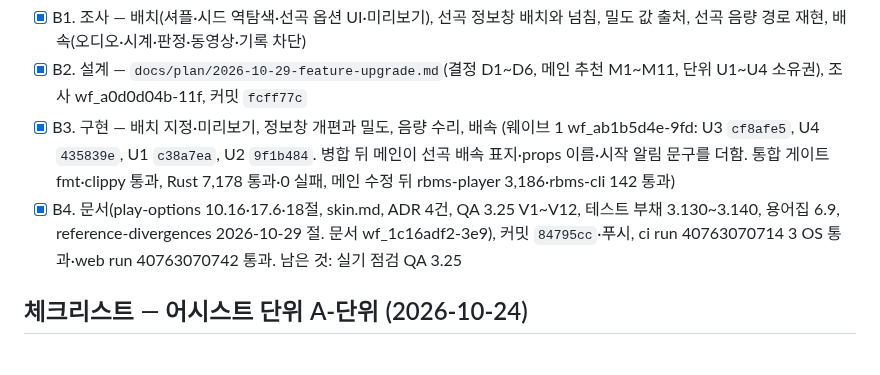
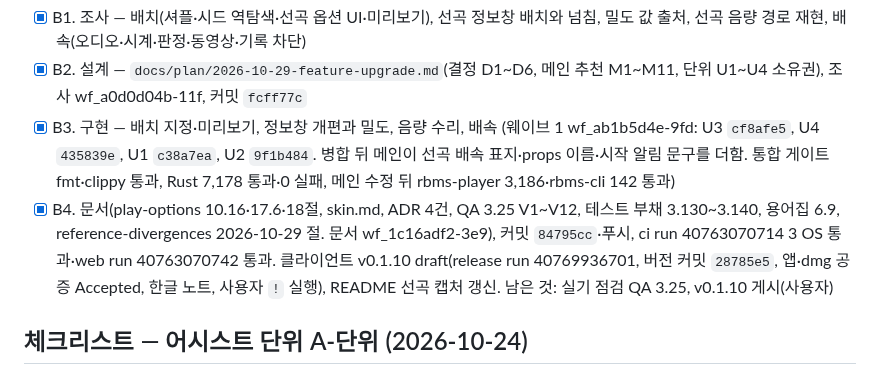
Before and after one commit to B-HS/R-BMS, a Markdown page: docs/PROCESS.md, the part around the change. Drawn GitHub-style.

```diff
--- a/docs/PROCESS.md
+++ b/docs/PROCESS.md
@@ -34,7 +34,7 @@
 - [x] B1. 조사 — 배치(셔플·시드 역탐색·선곡 옵션 UI·미리보기), 선곡 정보창 배치와 넘침, 밀도 값 출처, 선곡 음량 경로 재현, 배속(오디오·시계·판정·동영상·기록 차단)
 - [x] B2. 설계 — `docs/plan/2026-10-29-feature-upgrade.md`(결정 D1~D6, 메인 추천 M1~M11, 단위 U1~U4 소유권), 조사 wf_a0d0d04b-11f, 커밋 `fcff77c`
 - [x] B3. 구현 — 배치 지정·미리보기, 정보창 개편과 밀도, 음량 수리, 배속 (웨이브 1 wf_ab1b5d4e-9fd: U3 `cf8afe5`, U4 `435839e`, U1 `c38a7ea`, U2 `9f1b484`. 병합 뒤 메인이 선곡 배속 표지·props 이름·시작 알림 문구를 더함. 통합 게이트 fmt·clippy 통과, Rust 7,178 통과·0 실패, 메인 수정 뒤 rbms-player 3,186·rbms-cli 142 통과)
-- [x] B4. 문서(play-options 10.16·17.6·18절, skin.md, ADR 4건, QA 3.25 V1~V12, 테스트 부채 3.130~3.140, 용어집 6.9, reference-divergences 2026-10-29 절. 문서 wf_1c16adf2-3e9), 커밋 `84795cc`·푸시, ci run 40763070714 3 OS 통과·web run 40763070742 통과. 남은 것: 실기 점검 QA 3.25
+- [x] B4. 문서(play-options 10.16·17.6·18절, skin.md, ADR 4건, QA 3.25 V1~V12, 테스트 부채 3.130~3.140, 용어집 6.9, reference-divergences 2026-10-29 절. 문서 wf_1c16adf2-3e9), 커밋 `84795cc`·푸시, ci run 40763070714 3 OS 통과·web run 40763070742 통과. 클라이언트 v0.1.10 draft(release run 40769936701, 버전 커밋 `28785e5`, 앱·dmg 공증 Accepted, 한글 노트, 사용자 `!` 실행), README 선곡 캡처 갱신. 남은 것: 실기 점검 QA 3.25, v0.1.10 게시(사용자)
 
 ## 체크리스트 — 어시스트 단위 A-단위 (2026-10-24)
 
```
Also changed, not shown: docs/ci-release.md (+2 -1 lines).
